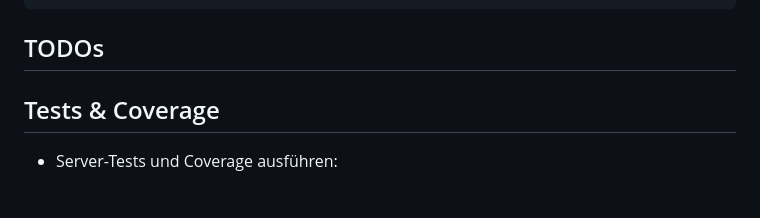
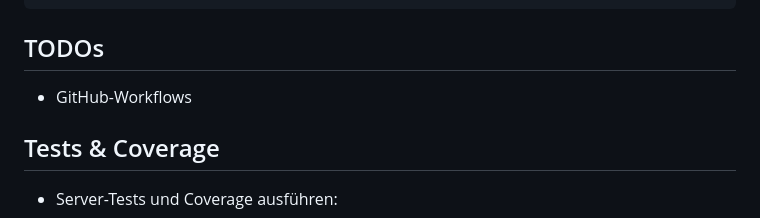
Before and after one commit to foto-andreas/Drives, a Markdown page: README.md, the part around the change. Rendered like a GitHub page; blank space fills up the shorter version.

Commit message:
Workflows

```diff
--- a/README.md
+++ b/README.md
@@ -87,6 +87,7 @@ und sinnvoll erfüllt sind.
 
 ## TODOs
 
+* GitHub-Workflows
 
 ## Tests & Coverage
 
```
